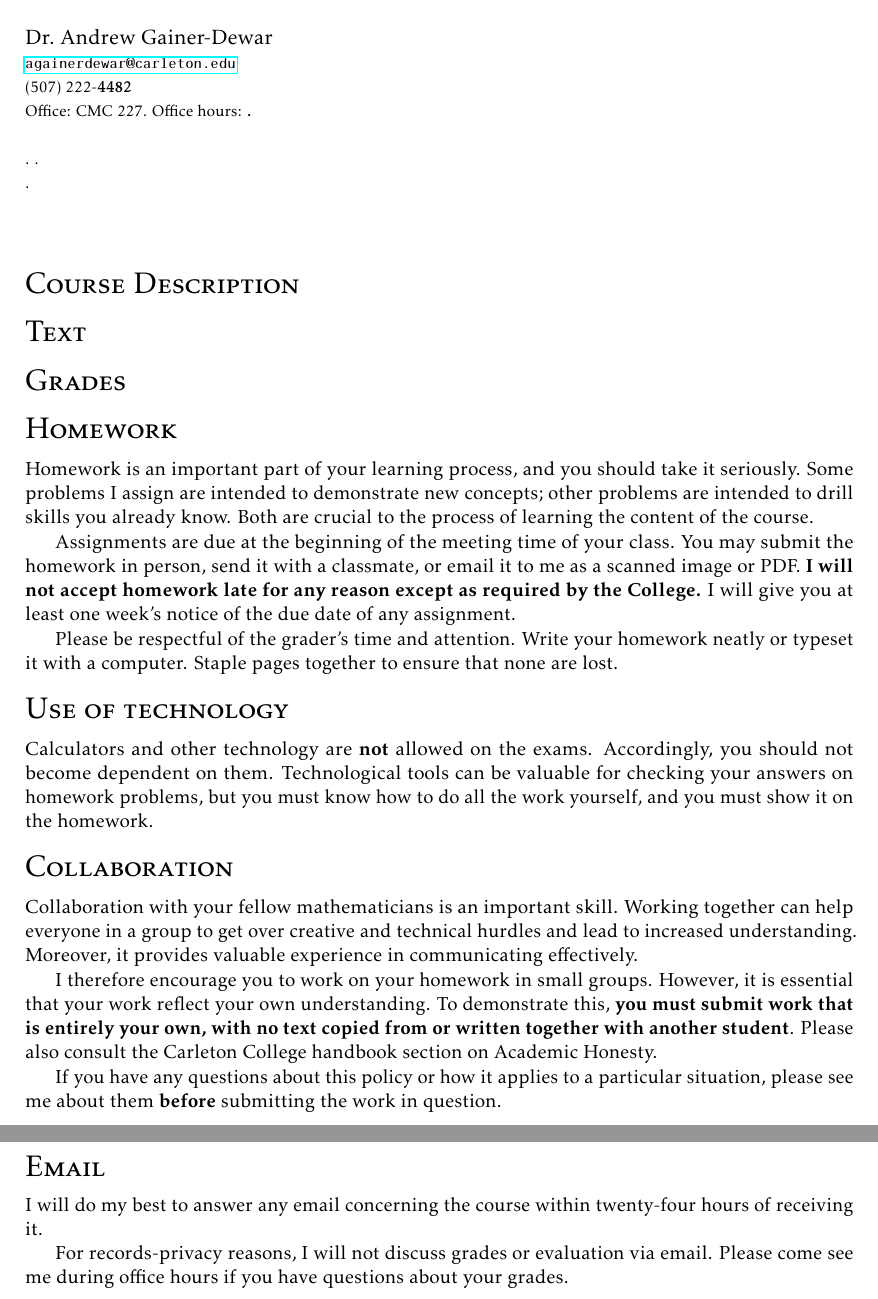
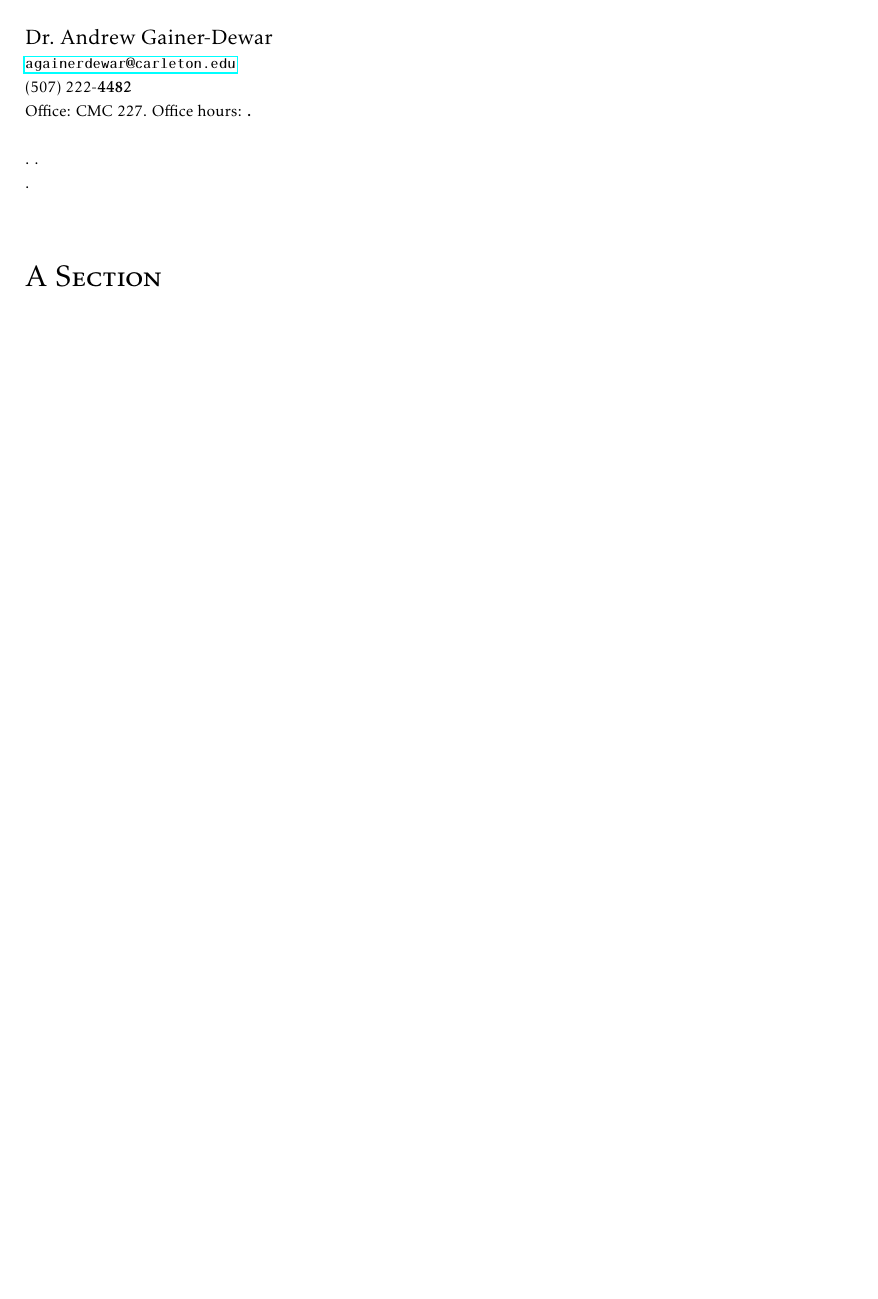
Before and after one commit to agdphd/latex-syllabus, a LaTeX book (syllabus.tex): two parts of pages 1 and 2 of 2 before the commit and part of the page after it, the two joined at a grey line, cut so that both start at the same text, the shorter picture padded with empty space. Compiled offline with pdfLaTeX.

Commit message:
Remove all content

```diff
--- a/syllabus.tex
+++ b/syllabus.tex
@@ -26,47 +26,6 @@
 \begin{document}
 \maketitle
 
-\section*{Course Description}
-
-\section*{Text}
-
-\section*{Grades}
-
-\section*{Homework}
-Homework is an important part of your learning process, and you should take it seriously.
-Some problems I assign are intended to demonstrate new concepts; other problems are intended to drill skills you already know.
-Both are crucial to the process of learning the content of the course.
-
-Assignments are due at the beginning of the meeting time of your class.
-You may submit the homework in person, send it with a classmate, or email it to me as a scanned image or PDF.
-\textbf{I will not accept homework late for any reason except as required by the College.}
-I will give you at least one week's notice of the due date of any assignment.
-
-Please be respectful of the grader's time and attention.
-Write your homework neatly or typeset it with a computer.
-Staple pages together to ensure that none are lost.
-
-\section*{Use of technology}
-Calculators and other technology are \emph{not} allowed on the exams.
-Accordingly, you should not become dependent on them.
-Technological tools can be valuable for checking your answers on homework problems, but you must know how to do all the work yourself, and you must show it on the homework.
-
-\section*{Collaboration}
-Collaboration with your fellow mathematicians is an important skill.
-Working together can help everyone in a group to get over creative and technical hurdles and lead to increased understanding.
-Moreover, it provides valuable experience in communicating effectively.
-
-I therefore encourage you to work on your homework in small groups.
-However, it is essential that your work reflect your own understanding.
-To demonstrate this, \emph{you must submit work that is entirely your own, with no text copied from or written together with another student}.
-Please also consult the Carleton College handbook section on Academic Honesty.
-
-If you have any questions about this policy or how it applies to a particular situation, please see me about them \emph{before} submitting the work in question.
-
-\section*{Email}
-I will do my best to answer any email concerning the course within twenty-four hours of receiving it.
-
-For records-privacy reasons, I will not discuss grades or evaluation via email.
-Please come see me during office hours if you have questions about your grades.
+\section*{A Section}
 
 \end{document}
```
